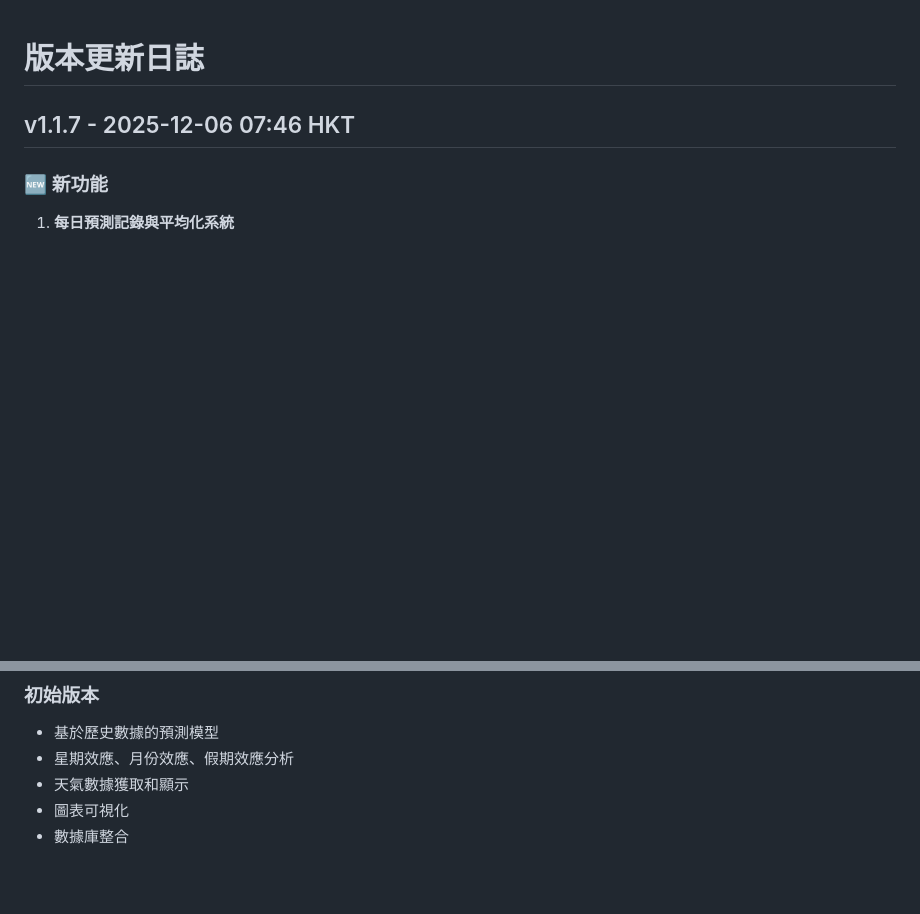
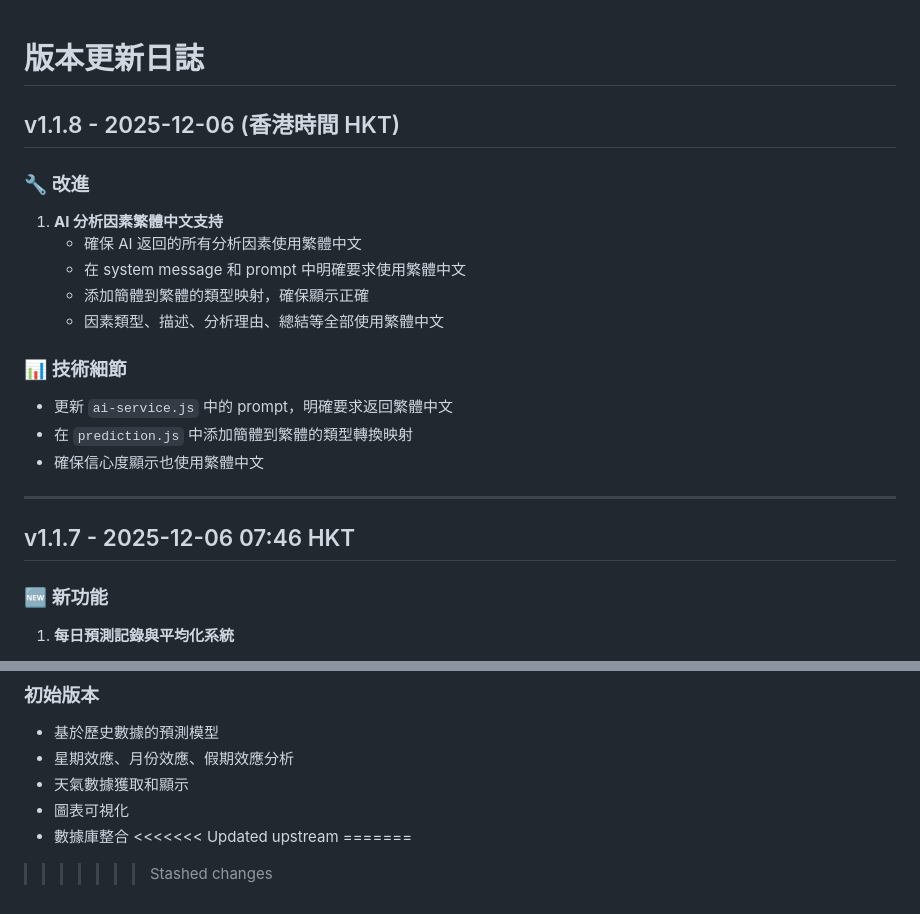
Before and after one commit to marcozku/ndh-aed-prediction, a Markdown page: VERSION_LOG.md, 2 parts joined by grey strips. Rendered like a GitHub page; blank space fills up the shorter version.

Commit message:
更新版本日誌 v1.1.8 - AI 分析因素繁體中文支持

```diff
--- a/VERSION_LOG.md
+++ b/VERSION_LOG.md
@@ -1,4 +1,22 @@
 # 版本更新日誌
+
+## v1.1.8 - 2025-12-06 (香港時間 HKT)
+
+### 🔧 改進
+
+1. **AI 分析因素繁體中文支持**
+   - 確保 AI 返回的所有分析因素使用繁體中文
+   - 在 system message 和 prompt 中明確要求使用繁體中文
+   - 添加簡體到繁體的類型映射，確保顯示正確
+   - 因素類型、描述、分析理由、總結等全部使用繁體中文
+
+### 📊 技術細節
+
+- 更新 `ai-service.js` 中的 prompt，明確要求返回繁體中文
+- 在 `prediction.js` 中添加簡體到繁體的類型轉換映射
+- 確保信心度顯示也使用繁體中文
+
+---
 
 ## v1.1.7 - 2025-12-06 07:46 HKT
 
@@ -261,3 +279,8 @@
 - 天氣數據獲取和顯示
 - 圖表可視化
 - 數據庫整合
+<<<<<<< Updated upstream
+=======
+
+
+>>>>>>> Stashed changes
```
